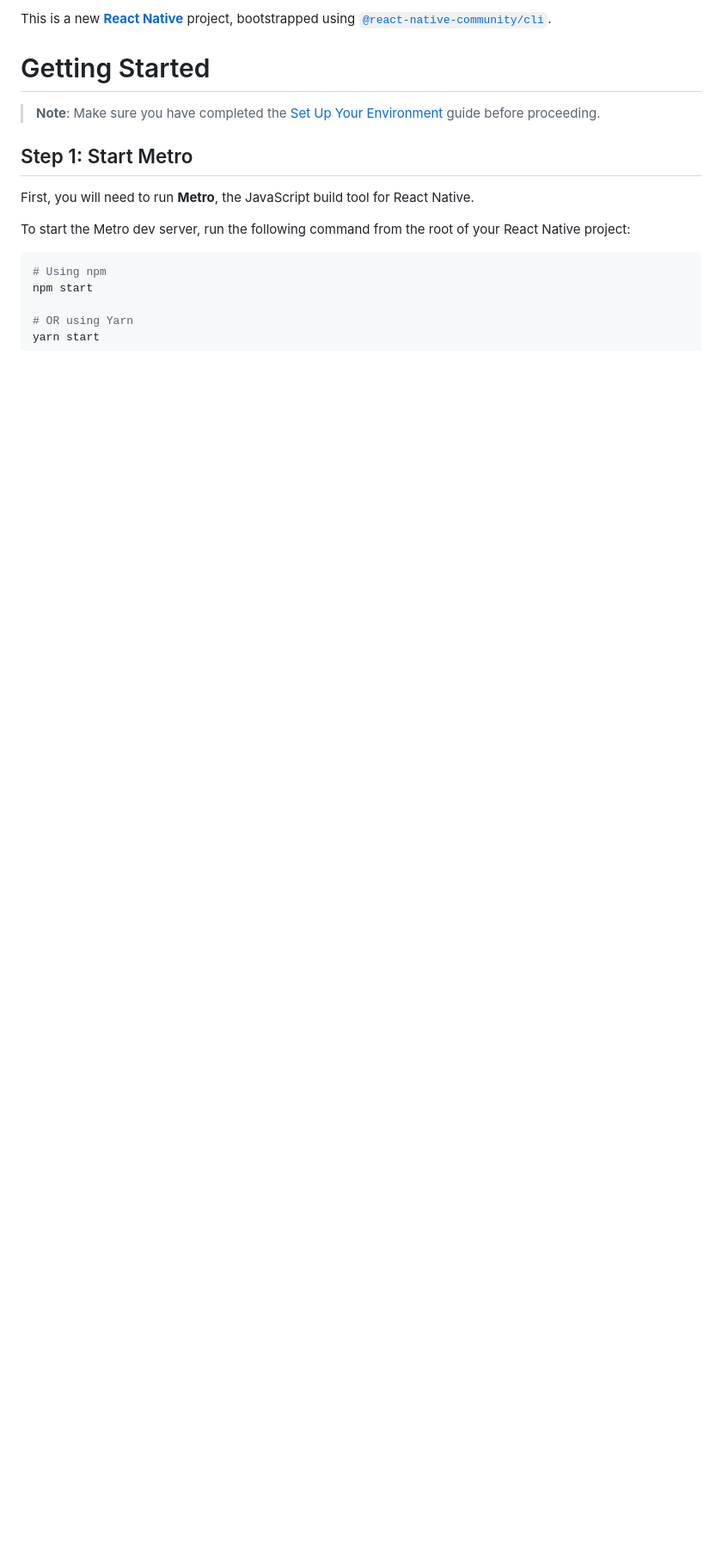
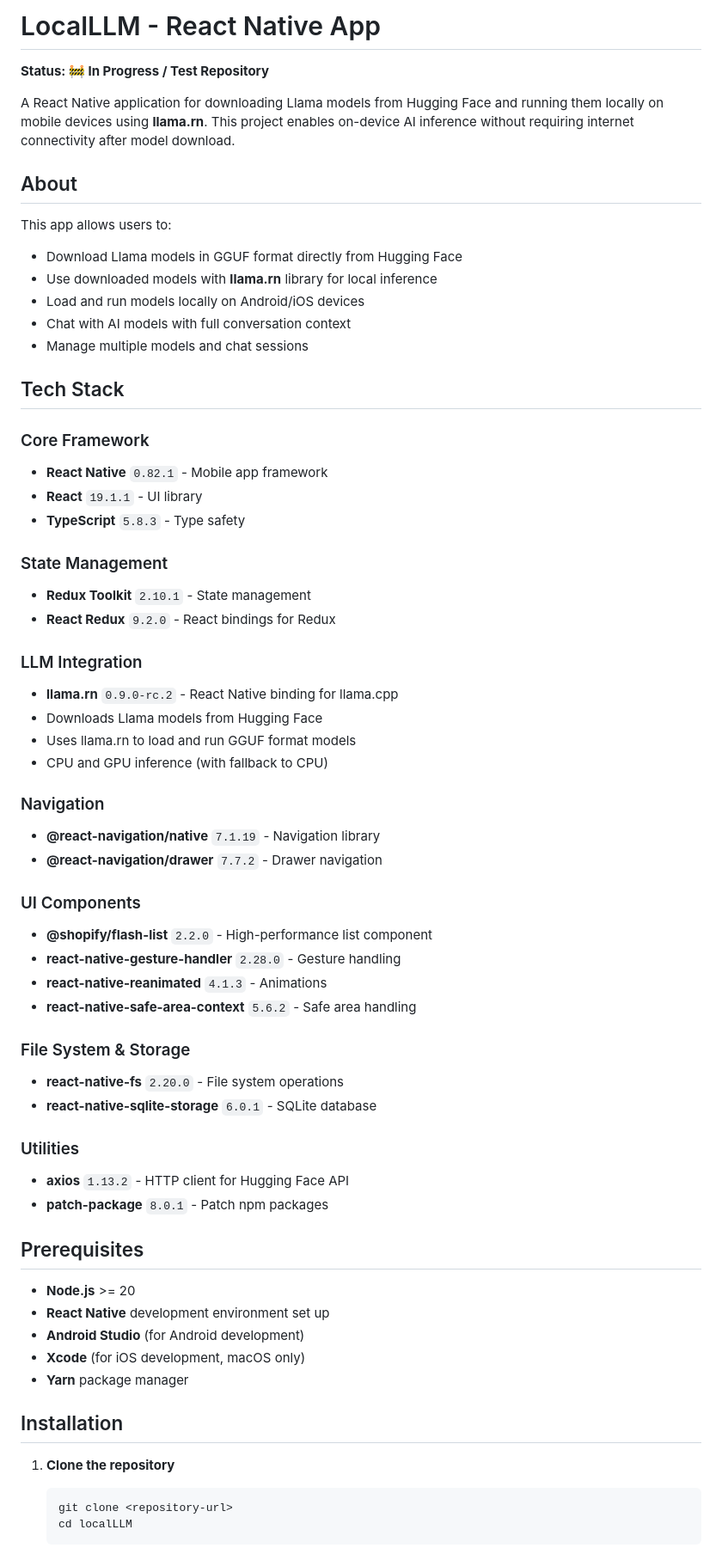
Before and after one commit to niteshkamble/localLLM-Mobile, a Markdown page: README.md, the part around one of its changes. Shown at 86% size. GitHub-like rendering; blank space fills up the shorter version.

````diff
--- a/README.md
+++ b/README.md
@@ -1,17 +1,66 @@
-This is a new [**React Native**](https://reactnative.dev) project, bootstrapped using [`@react-native-community/cli`](https://github.com/react-native-community/cli).
+# LocalLLM - React Native App
 
-# Getting Started
+**Status: 🚧 In Progress / Test Repository**
 
-> **Note**: Make sure you have completed the [Set Up Your Environment](https://reactnative.dev/docs/set-up-your-environment) guide before proceeding.
+A React Native application for downloading Llama models from Hugging Face and running them locally on mobile devices using **llama.rn**. This project enables on-device AI inference without requiring internet connectivity after model download.
 
-## Step 1: Start Metro
+## About
 
-First, you will need to run **Metro**, the JavaScript build tool for React Native.
+This app allows users to:
+- Download Llama models in GGUF format directly from Hugging Face
+- Use downloaded models with **llama.rn** library for local inference
+- Load and run models locally on Android/iOS devices
+- Chat with AI models with full conversation context
+- Manage multiple models and chat sessions
 
-To start the Metro dev server, run the following command from the root of your React Native project:
+## Tech Stack
 
-```sh
-# Using npm
-npm start
+### Core Framework
+- **React Native** `0.82.1` - Mobile app framework
+- **React** `19.1.1` - UI library
+- **TypeScript** `5.8.3` - Type safety
 
-# OR using Yarn
+### State Management
+- **Redux Toolkit** `2.10.1` - State management
+- **React Redux** `9.2.0` - React bindings for Redux
+
+### LLM Integration
+- **llama.rn** `0.9.0-rc.2` - React Native binding for llama.cpp
+- Downloads Llama models from Hugging Face
+- Uses llama.rn to load and run GGUF format models
+- CPU and GPU inference (with fallback to CPU)
+
+### Navigation
+- **@react-navigation/native** `7.1.19` - Navigation library
+- **@react-navigation/drawer** `7.7.2` - Drawer navigation
+
+### UI Components
+- **@shopify/flash-list** `2.2.0` - High-performance list component
+- **react-native-gesture-handler** `2.28.0` - Gesture handling
+- **react-native-reanimated** `4.1.3` - Animations
+- **react-native-safe-area-context** `5.6.2` - Safe area handling
+
+### File System & Storage
+- **react-native-fs** `2.20.0` - File system operations
+- **react-native-sqlite-storage** `6.0.1` - SQLite database
+
+### Utilities
+- **axios** `1.13.2` - HTTP client for Hugging Face API
+- **patch-package** `8.0.1` - Patch npm packages
+
+## Prerequisites
+
+- **Node.js** >= 20
+- **React Native** development environment set up
+- **Android Studio** (for Android development)
+- **Xcode** (for iOS development, macOS only)
+- **Yarn** package manager
+
+## Installation
+
+1. **Clone the repository**
+   ```bash
+   git clone <repository-url>
+   cd localLLM
+   ```
+
````
Also changed, not shown: other parts of README.md (+111 -56 lines).
